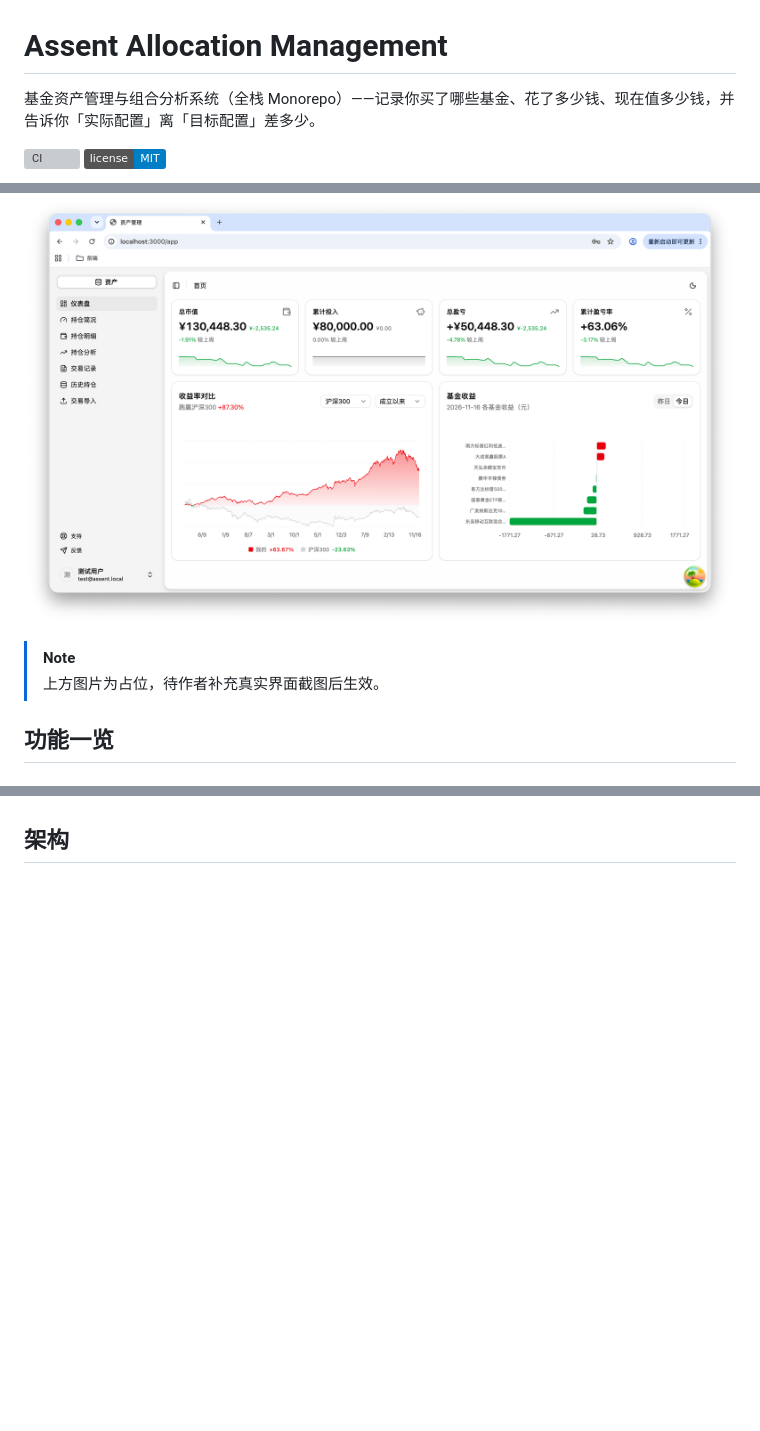
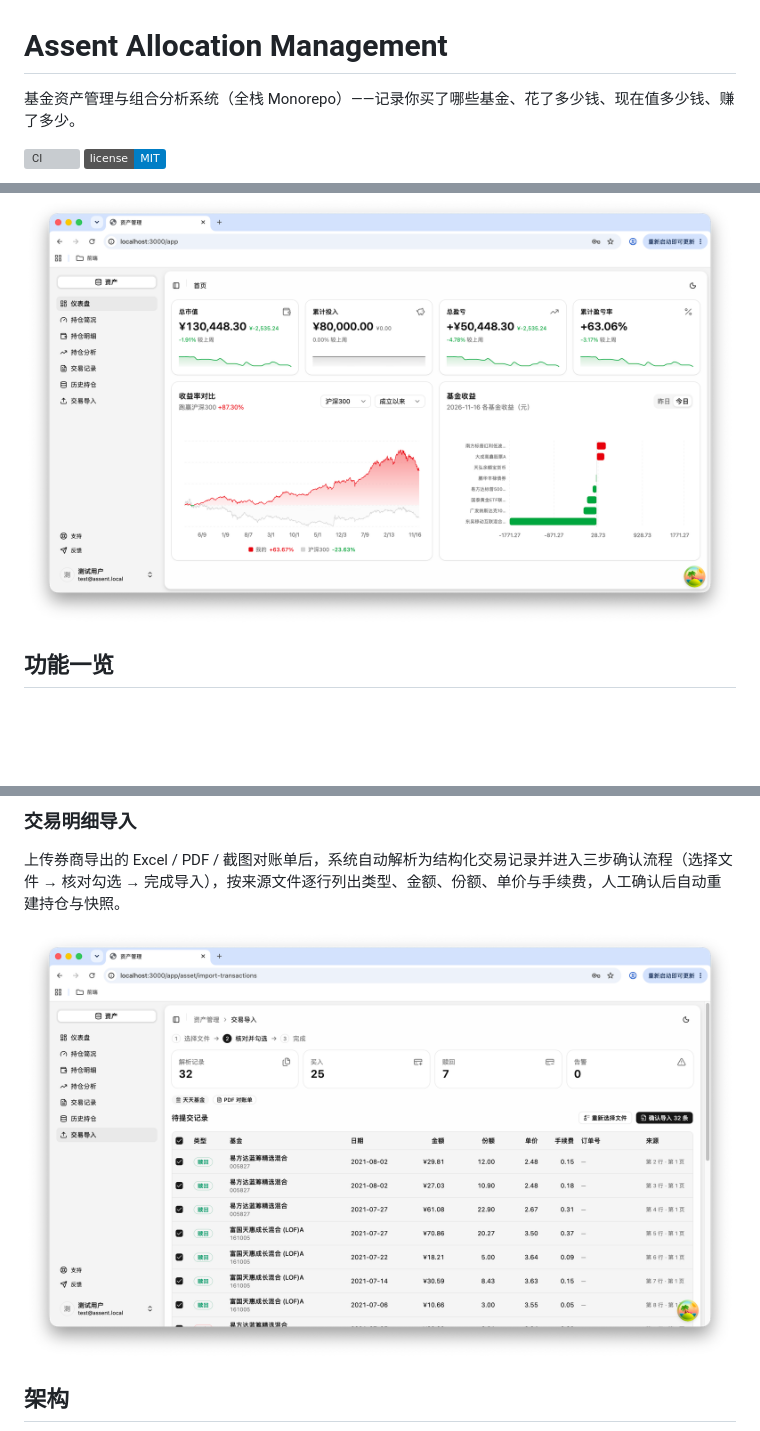
Before and after one commit to tuzaizi8/assent-allocation-management, a Markdown page: README.md, 3 parts joined by grey strips. Drawn GitHub-style; pictures changed too: docs/images/import-transactions.png (added); badges without logos; blank space fills up the shorter version; grey boxes are pictures that could not be loaded.

````diff
--- a/README.md
+++ b/README.md
@@ -1,6 +1,6 @@
 # Assent Allocation Management
 
-基金资产管理与组合分析系统（全栈 Monorepo）——记录你买了哪些基金、花了多少钱、现在值多少钱，并告诉你「实际配置」离「目标配置」差多少。
+基金资产管理与组合分析系统（全栈 Monorepo）——记录你买了哪些基金、花了多少钱、现在值多少钱、赚了多少。
 
 ![CI](https://github.com/tuzaizi8/assent-allocation-management/actions/workflows/ci.yml/badge.svg)
 ![License](https://img.shields.io/badge/license-MIT-blue.svg)
@@ -10,7 +8,4 @@
 ![仪表盘预览](docs/images/dashboard.png)
-
-> [!NOTE]
-> 上方图片为占位，待作者补充真实界面截图后生效。
 
 ## 功能一览
 
@@ -43,3 +52,9 @@
+### 交易明细导入
+
+上传券商导出的 Excel / PDF / 截图对账单后，系统自动解析为结构化交易记录并进入三步确认流程（选择文件 → 核对勾选 → 完成导入），按来源文件逐行列出类型、金额、份额、单价与手续费，人工确认后自动重建持仓与快照。
+
+![交易导入](docs/images/import-transactions.png)
+
 ## 架构
 
 ```mermaid
````
Also changed, not shown: other parts of README.md (+14 -7 lines), docs/images/analysis.png (added), docs/images/positions-summary.png (added).
